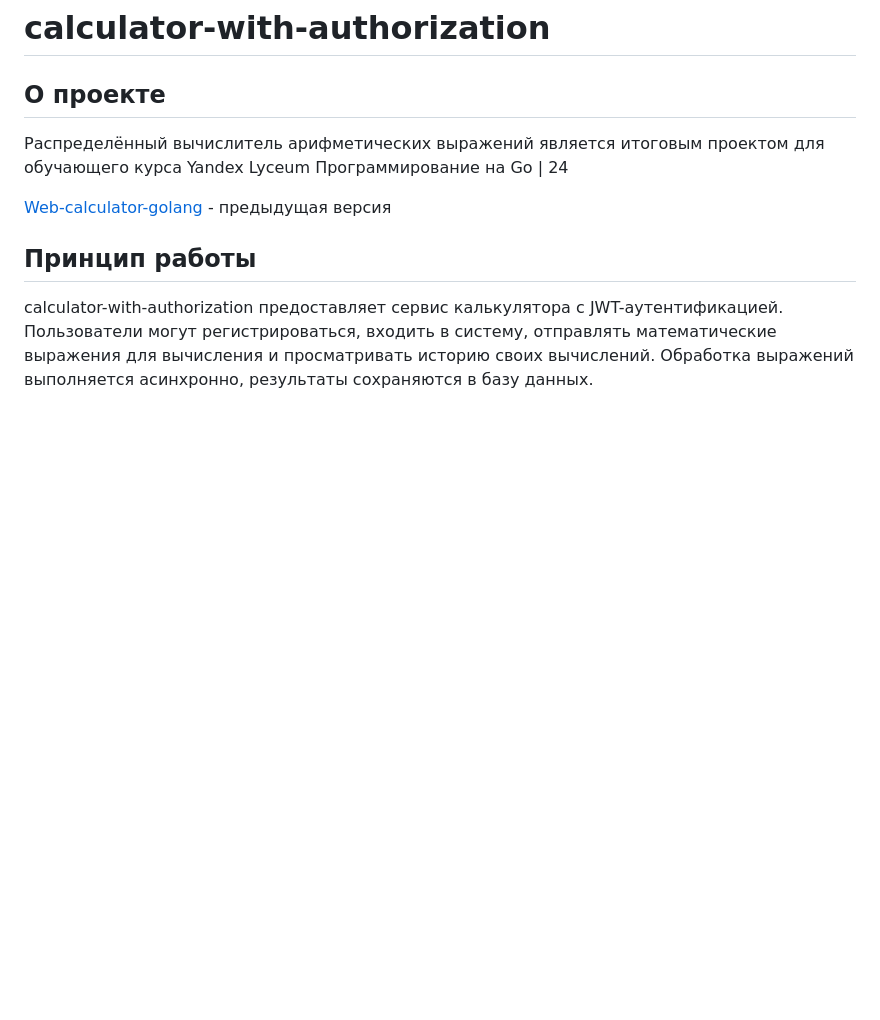
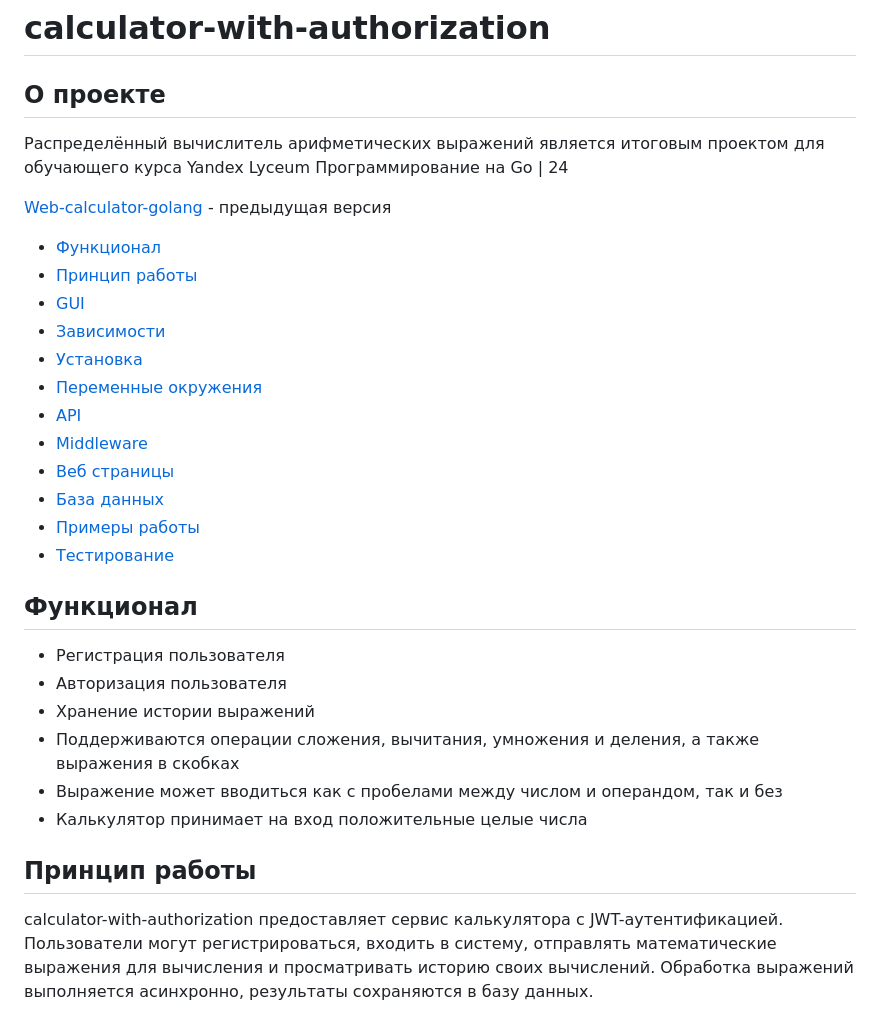
Before and after one commit to bulbosaur/calculator-with-authorization, a Markdown page: README.md, the part around the change printed below. GitHub-like rendering; blank space fills up the shorter version.

```diff
--- a/README.md
+++ b/README.md
@@ -5,6 +5,29 @@
 Распределённый вычислитель арифметических выражений является итоговым проектом для обучающего курса Yandex Lyceum Программирование на Go | 24
 
 [Web-calculator-golang](https://github.com/bulbosaur/web-calculator-golang) - предыдущая версия
+
+
+- [Функционал](#функционал)
+- [Принцип работы](#принцип-работы)
+- [GUI](#gui)
+- [Зависимости](#зависимости)
+- [Установка](#установка)
+- [Переменные окружения](#переменные-окружения)
+- [API](#api)
+- [Middleware](#middleware)
+- [Веб страницы](#веб-страницы)
+- [База данных](#база-данных)
+- [Примеры работы](#примеры-работы)
+- [Тестирование](#тестирование)
+
+## Функционал
+
+- Регистрация пользователя
+- Авторизация пользователя
+- Хранение истории выражений
+- Поддерживаются операции сложения, вычитания, умножения и деления, а также выражения в скобках
+- Выражение может вводиться как с пробелами между числом и операндом, так и без
+- Калькулятор принимает на вход положительные целые числа
 
 ## Принцип работы
 
```
Also changed, not shown: other parts of README.md (+71 -6 lines), img/db.png (added).
